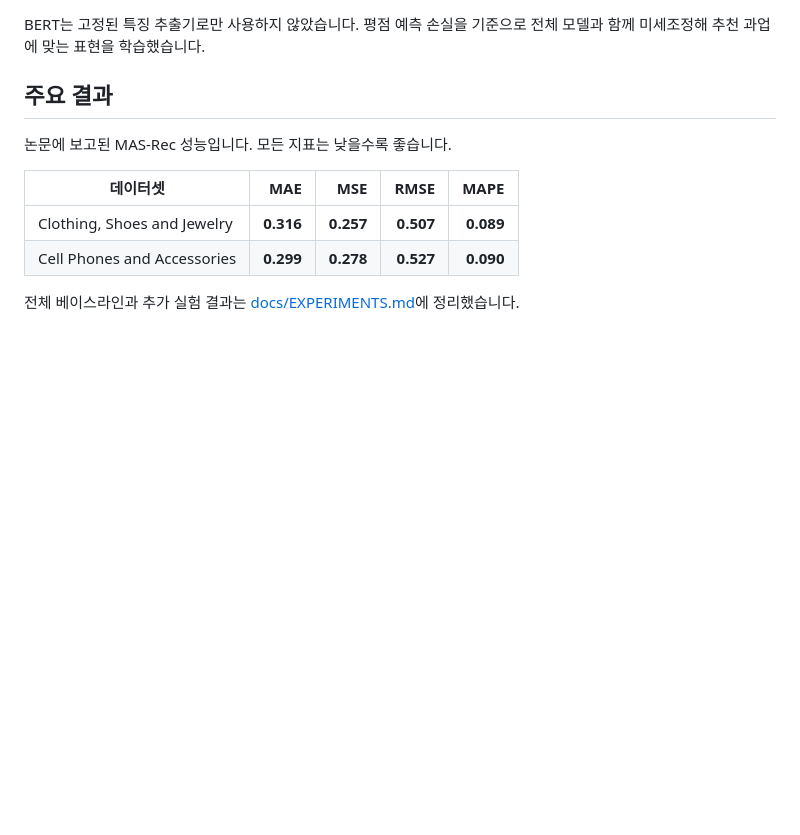
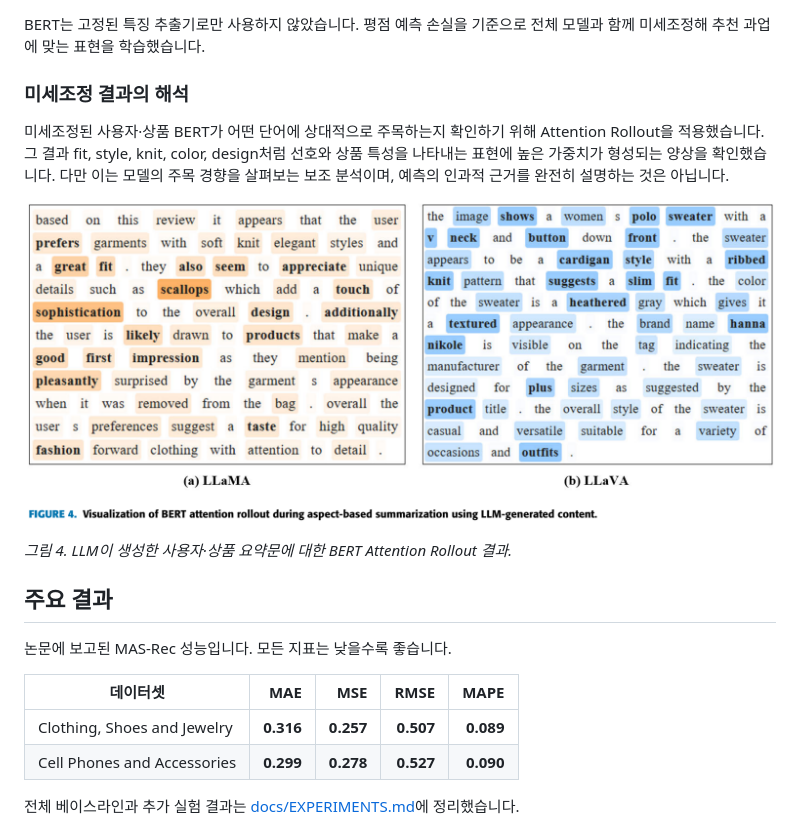
Before and after one commit to hyun0415/MAS-Rec, a Markdown page: README_KR.md, the part around one of its changes. Rendered like a GitHub page; pictures changed too: docs/images/attention-rollout.png (added); blank space fills up the shorter version.

```diff
--- a/README_KR.md
+++ b/README_KR.md
@@ -28,5 +24,13 @@ flowchart LR
 
 BERT는 고정된 특징 추출기로만 사용하지 않았습니다. 평점 예측 손실을 기준으로 전체 모델과 함께 미세조정해 추천 과업에 맞는 표현을 학습했습니다.
+
+### 미세조정 결과의 해석
+
+미세조정된 사용자·상품 BERT가 어떤 단어에 상대적으로 주목하는지 확인하기 위해 Attention Rollout을 적용했습니다. 그 결과 fit, style, knit, color, design처럼 선호와 상품 특성을 나타내는 표현에 높은 가중치가 형성되는 양상을 확인했습니다. 다만 이는 모델의 주목 경향을 살펴보는 보조 분석이며, 예측의 인과적 근거를 완전히 설명하는 것은 아닙니다.
+
+![LLaMA와 LLaVA 요약문에 대한 Attention Rollout 시각화](docs/images/attention-rollout.png)
+
+*그림 4. LLM이 생성한 사용자·상품 요약문에 대한 BERT Attention Rollout 결과.*
 
 ## 주요 결과
 
```
Also changed, not shown: other parts of README_KR.md (+11 -15 lines), README.md (+19 -15 lines), docs/images/item-aspect-summary-example.png (added), docs/images/mas-rec-framework.png (added).
